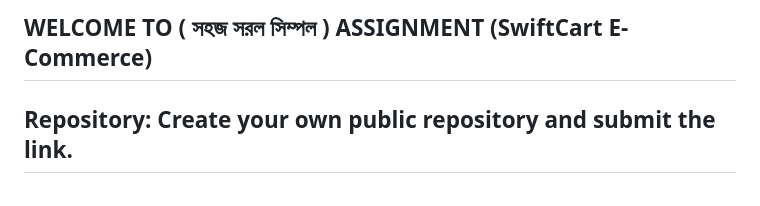
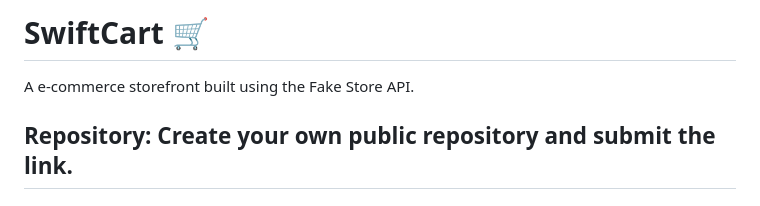
Before and after one commit to abdullahilbaki/SwiftCart, a Markdown page: README.md, the part around the change. GitHub-like rendering.

```diff
--- a/README.md
+++ b/README.md
@@ -1,5 +1,6 @@
-## WELCOME TO ( সহজ সরল সিম্পল ) ASSIGNMENT (SwiftCart E-Commerce)
+# SwiftCart 🛒
 
+A e-commerce storefront built using the Fake Store API.
 
 ## Repository: Create your own public repository and submit the link.
 
```
